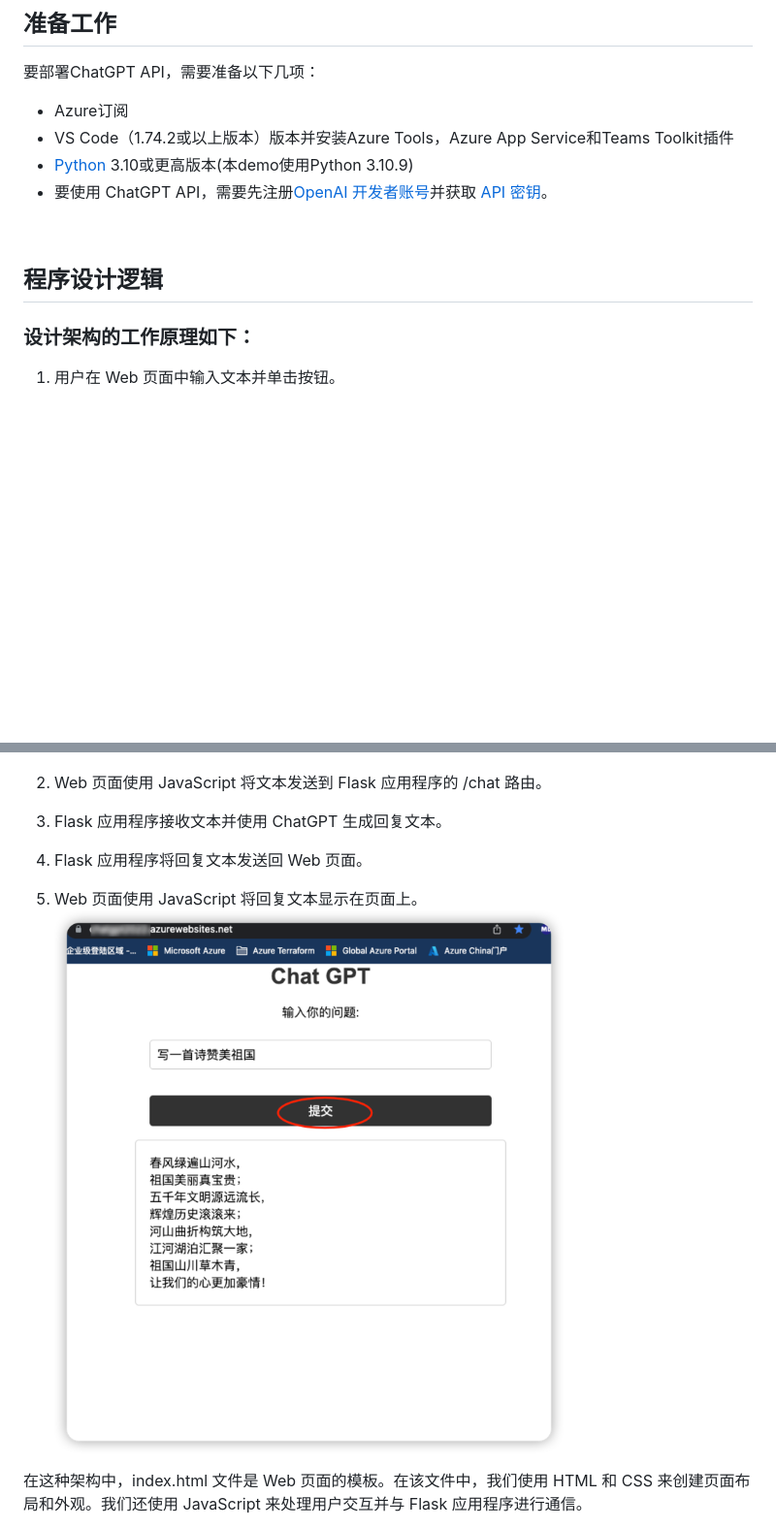
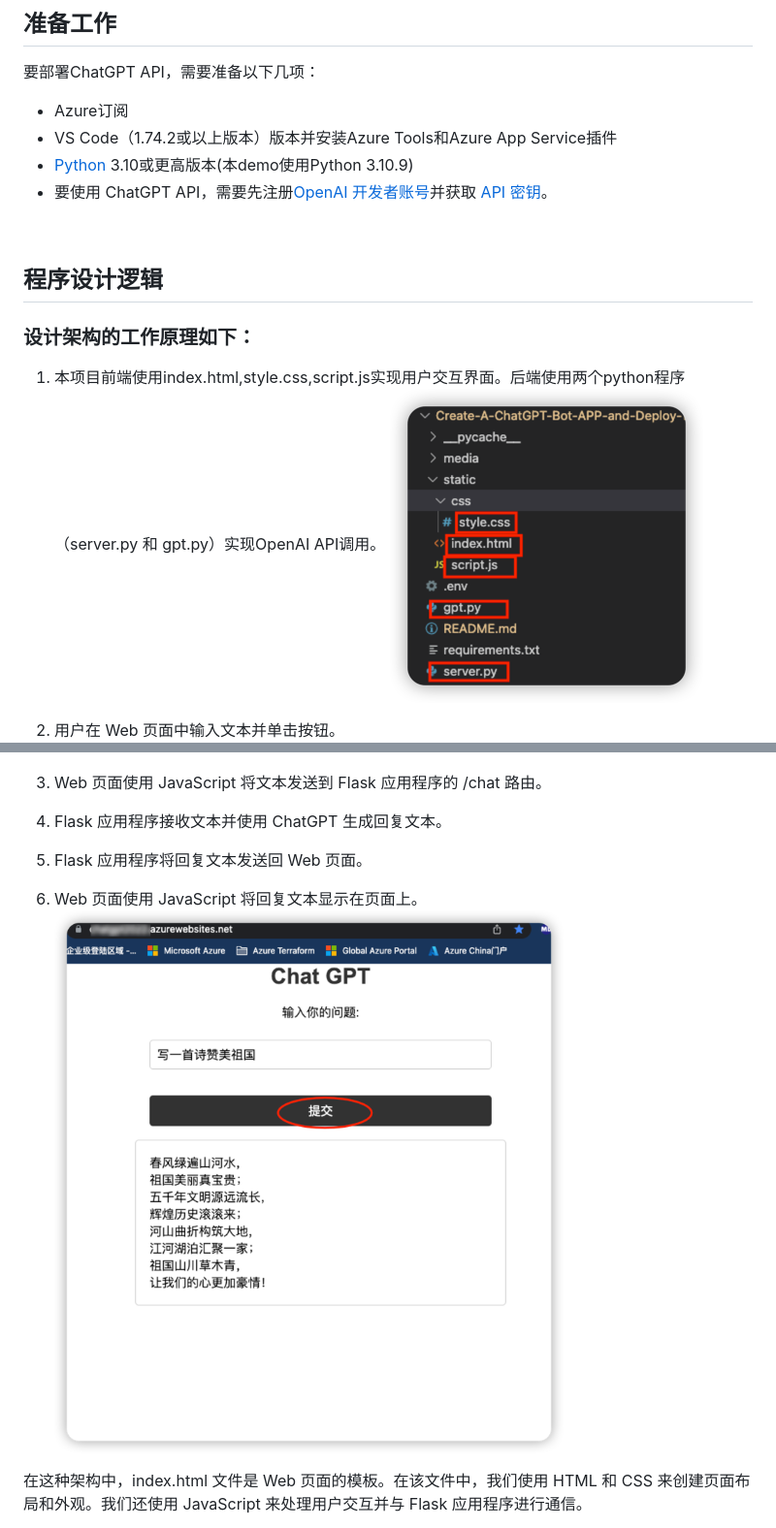
Before and after one commit to microsoft/gps-csa-tech-stack, a Markdown page: Create-A-ChatGPT-Bot-APP-and-Deploy-To-Azure-APP-Service-or-Teams-APP/README.md, 2 parts joined by grey strips. Shown: that part at 97% size. GitHub-like rendering; pictures changed too: Create-A-ChatGPT-Bot-APP-and-Deploy-To-Azure-APP-Service-or-Teams-APP/media/0.png (added); blank space fills up the shorter version.

Commit message:
update ChatGPT

```diff
--- a/Create-A-ChatGPT-Bot-APP-and-Deploy-To-Azure-APP-Service-or-Teams-APP/README.md
+++ b/Create-A-ChatGPT-Bot-APP-and-Deploy-To-Azure-APP-Service-or-Teams-APP/README.md
@@ -18,7 +18,7 @@ ChatGPT API 可以通过 HTTP 调用访问，可以使用多种语言（包括 P
 要部署ChatGPT API，需要准备以下几项：
 
 - Azure订阅
-- VS Code（1.74.2或以上版本）版本并安装Azure Tools，Azure App Service和Teams Toolkit插件
+- VS Code（1.74.2或以上版本）版本并安装Azure Tools和Azure App Service插件
 - [Python](https://www.python.org/downloads/) 3.10或更高版本(本demo使用Python 3.10.9)
 - 要使用 ChatGPT API，需要先注册[OpenAI 开发者账号](https://beta.openai.com/signup)并获取 [API 密钥](https://beta.openai.com/account/api-keys)。
 
@@ -28,17 +28,20 @@ ChatGPT API 可以通过 HTTP 调用访问，可以使用多种语言（包括 P
 
 ### 设计架构的工作原理如下：
 
-1. 用户在 Web 页面中输入文本并单击按钮。
+1. 本项目前端使用index.html,style.css,script.js实现用户交互界面。后端使用两个python程序（server.py 和 gpt.py）实现OpenAI API调用。
+   ![ChatGPT Web界面](./media/0.png)
+
+2. 用户在 Web 页面中输入文本并单击按钮。
    ![ChatGPT Web界面](./media/1.png)
 
-2. Web 页面使用 JavaScript 将文本发送到 Flask 应用程序的 /chat 路由。
+3. Web 页面使用 JavaScript 将文本发送到 Flask 应用程序的 /chat 路由。
 
-3. Flask 应用程序接收文本并使用 ChatGPT 生成回复文本。
+4. Flask 应用程序接收文本并使用 ChatGPT 生成回复文本。
 
-4. Flask 应用程序将回复文本发送回 Web 页面。
+5. Flask 应用程序将回复文本发送回 Web 页面。
 
-5. Web 页面使用 JavaScript 将回复文本显示在页面上。
-    ![ChatGPT Web界面](./media/2.png)
+6. Web 页面使用 JavaScript 将回复文本显示在页面上。
+  ![ChatGPT Web界面](./media/2.png)
 
 在这种架构中，index.html 文件是 Web 页面的模板。在该文件中，我们使用 HTML 和 CSS 来创建页面布局和外观。我们还使用 JavaScript 来处理用户交互并与 Flask 应用程序进行通信。
 
```
Also changed, not shown: 1 other file.
